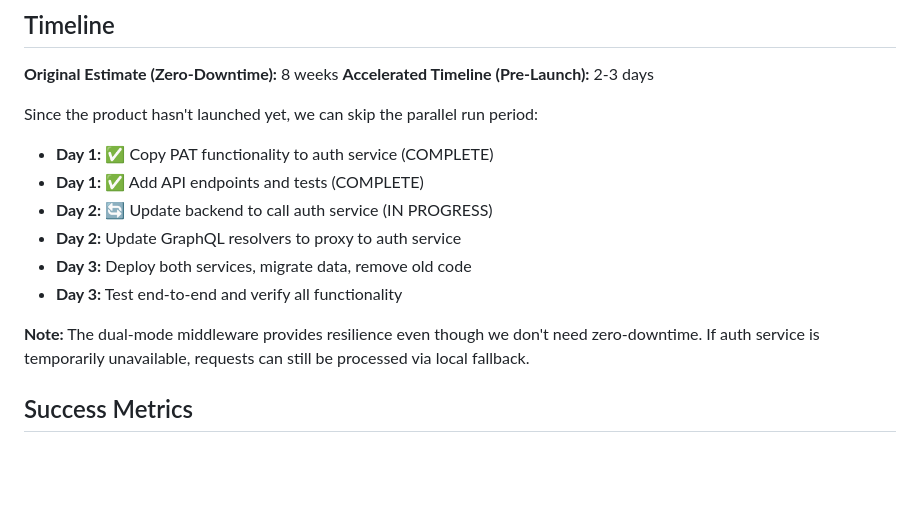
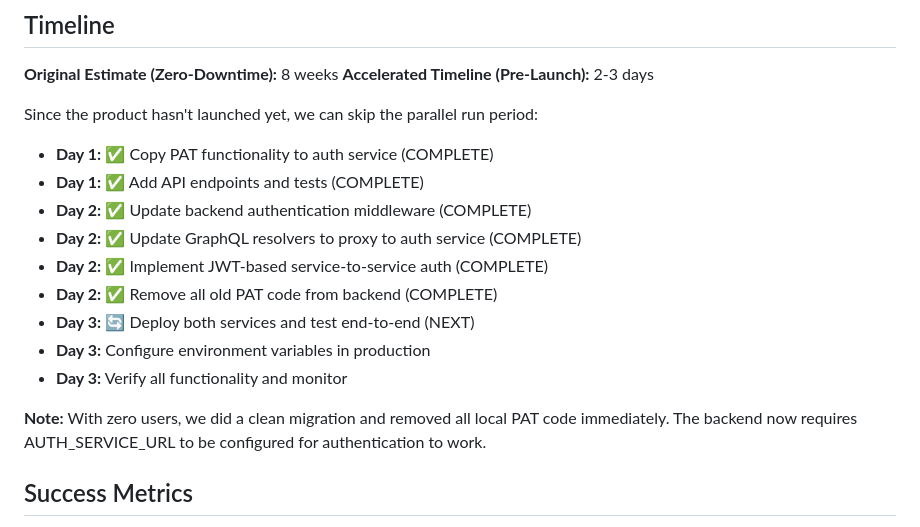
Before and after one commit to alternatefutures/service-cloud-api, a Markdown page: AUTH_SERVICE_MIGRATION.md, the part around the change. Rendered like a GitHub page; blank space fills up the shorter version.

Commit message:
Update migration timeline: Day 2 complete
Updated AUTH_SERVICE_MIGRATION.md to reflect completed work:
- Backend authentication middleware updated
- GraphQL resolvers migrated to proxy to auth service
- JWT-based service-to-service auth implemented
- All old PAT code removed from backend

Day 3 tasks remaining:
- Deploy both services
- Configure production environment variables
- End-to-end testing and monitoring

Related: ALT-92

🤖 Generated with Claude Code

Co-Authored-By: Claude <noreply@anthropic.com>

```diff
--- a/AUTH_SERVICE_MIGRATION.md
+++ b/AUTH_SERVICE_MIGRATION.md
@@ -297,12 +297,15 @@ Since the product hasn't launched yet, we can skip the parallel run period:
 
 - **Day 1:** ✅ Copy PAT functionality to auth service (COMPLETE)
 - **Day 1:** ✅ Add API endpoints and tests (COMPLETE)
-- **Day 2:** 🔄 Update backend to call auth service (IN PROGRESS)
-- **Day 2:** Update GraphQL resolvers to proxy to auth service
-- **Day 3:** Deploy both services, migrate data, remove old code
-- **Day 3:** Test end-to-end and verify all functionality
+- **Day 2:** ✅ Update backend authentication middleware (COMPLETE)
+- **Day 2:** ✅ Update GraphQL resolvers to proxy to auth service (COMPLETE)
+- **Day 2:** ✅ Implement JWT-based service-to-service auth (COMPLETE)
+- **Day 2:** ✅ Remove all old PAT code from backend (COMPLETE)
+- **Day 3:** 🔄 Deploy both services and test end-to-end (NEXT)
+- **Day 3:** Configure environment variables in production
+- **Day 3:** Verify all functionality and monitor
 
-**Note:** The dual-mode middleware provides resilience even though we don't need zero-downtime. If auth service is temporarily unavailable, requests can still be processed via local fallback.
+**Note:** With zero users, we did a clean migration and removed all local PAT code immediately. The backend now requires AUTH_SERVICE_URL to be configured for authentication to work.
 
 ## Success Metrics
 
```
